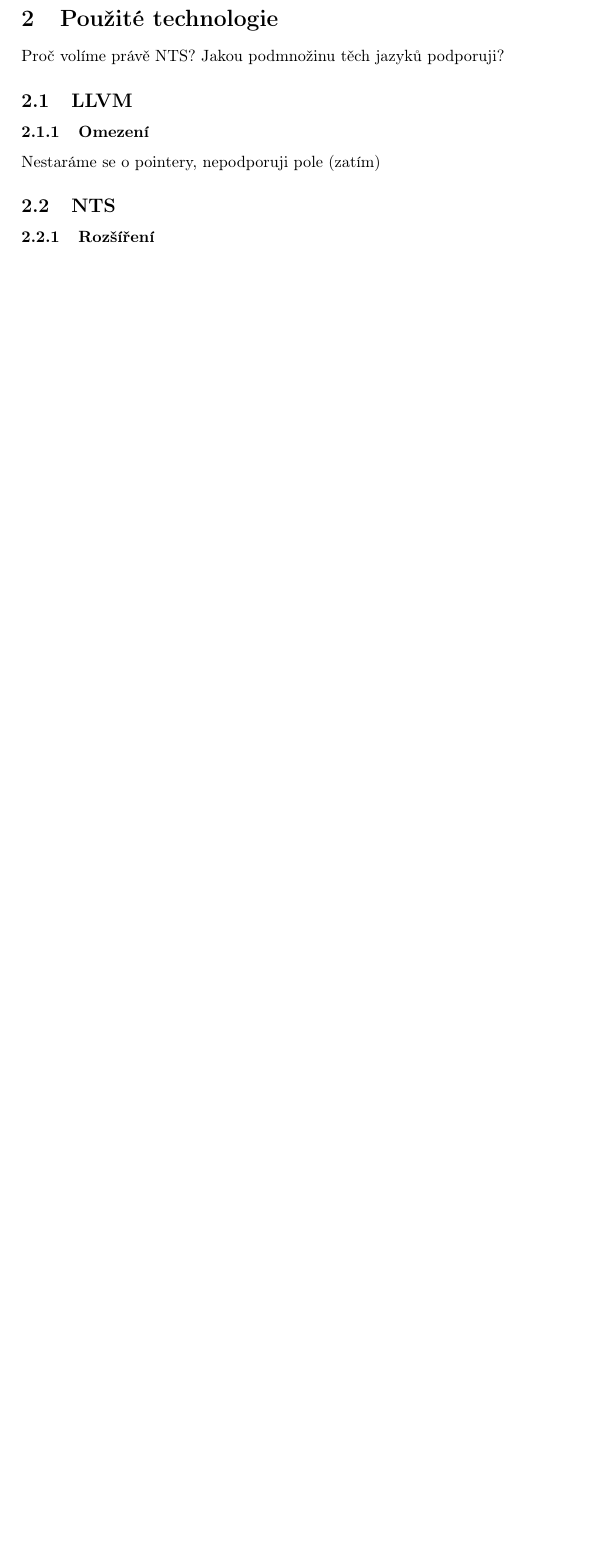
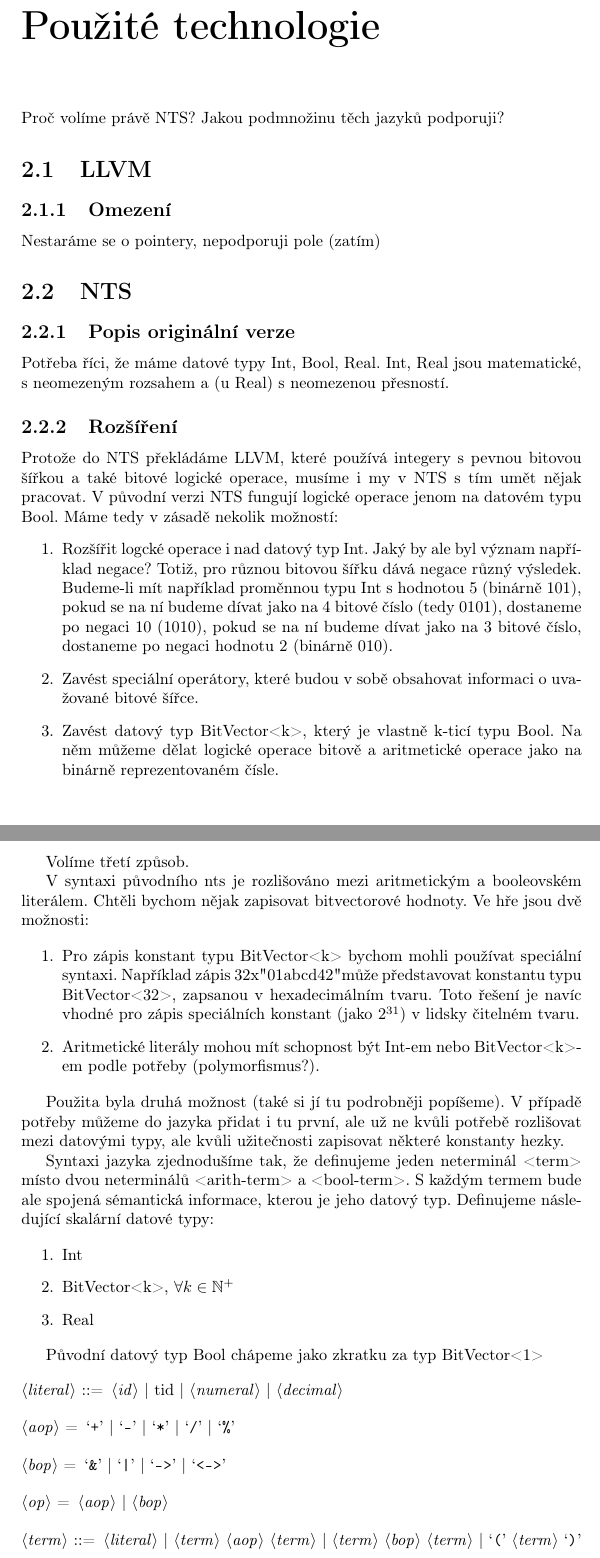
Before and after one commit to h0nzZik/BP-llvm-nts-po, a LaTeX document (text.tex): part of page 1 of 3 before the commit and two parts of pages 2 and 3 of 6 after it, the two joined at a grey line, cut so that both start at the same text, the shorter picture padded with empty space. Compiled offline with pdfLaTeX.

Commit message:
Pravidla pro typovani NTS. Chapter.

```diff
--- a/text.tex
+++ b/text.tex
@@ -1,4 +1,4 @@
-\documentclass[10pt,a4paper,notitlepage]{article}
+\documentclass[10pt,a4paper,notitlepage]{report}
 \usepackage[utf8]{inputenc}
 \usepackage[czech]{babel}
 \usepackage[T1]{fontenc}
@@ -20,12 +19,61 @@
 To, co chceme, je vygenerovaný NTS, který není paralelní. Tedy výstupem redukce
 není explicitní stavový prostor.
 
-\section{Použité technologie}
+\chapter{Použité technologie}
 Proč volíme právě NTS? Jakou podmnožinu těch jazyků podporuji?
-\subsection{LLVM}
-\subsubsection{Omezení}
+\section{LLVM}
+\subsection{Omezení}
 Nestaráme se o pointery, nepodporuji pole (zatím)
 
 
-\subsection{NTS}
-\subsubsection{Rozšíření}
+\section{NTS}
+
+\subsection{Popis originální verze}
+Potřeba říci, že máme datové typy Int, Bool, Real. Int, Real jsou matematické, s neomezeným rozsahem a (u Real) s neomezenou přesností.
+
+\subsection{Rozšíření}
+
+Protože do NTS překládáme LLVM, které používá integery s pevnou bitovou šířkou a také bitové logické operace, musíme i my v NTS s tím umět nějak pracovat. V původní verzi NTS fungují logické operace jenom na datovém typu Bool. Máme tedy v zásadě nekolik možností:
+\begin{enumerate}
+\item Rozšířit logcké operace i nad datový typ Int. Jaký by ale byl význam například negace? Totiž, pro různou bitovou šířku dává negace různý výsledek. Budeme-li mít například proměnnou typu Int s hodnotou 5 (binárně 101), pokud se na ní budeme dívat jako na 4 bitové číslo (tedy 0101), dostaneme po negaci 10 (1010), pokud se na ní budeme dívat jako na 3 bitové číslo, dostaneme po negaci hodnotu 2 (binárně 010).
+
+\item Zavést speciální operátory, které budou v sobě obsahovat informaci o uvažované bitové šířce.
+
+\item Zavést datový typ BitVector<k>, který je vlastně k-ticí typu Bool. Na něm můžeme dělat logické operace bitově a aritmetické operace jako na binárně reprezentovaném čísle.
+\end{enumerate}
+
+Volíme třetí způsob.
+
+V syntaxi původního nts je rozlišováno mezi aritmetickým a booleovském literálem. Chtěli bychom nějak zapisovat bitvectorové hodnoty. Ve hře jsou dvě možnosti:
+
+\begin{enumerate}
+
+\item Pro zápis konstant typu BitVector<k> bychom mohli používat speciální syntaxi. Například zápis 32x"01abcd42" může představovat konstantu typu BitVector<32>, zapsanou v hexadecimálním tvaru. Toto řešení je navíc vhodné pro zápis speciálních konstant (jako $2^{31}$) v lidsky čitelném tvaru.
+
+\item Aritmetické literály mohou mít schopnost být Int-em nebo BitVector<k>-em podle potřeby (polymorfismus?).
+
+\end{enumerate}
+
+Použita byla druhá možnost (také si jí tu podrobněji popíšeme). V případě potřeby můžeme do jazyka přidat i tu první, ale už ne kvůli potřebě rozlišovat mezi datovými typy, ale kvůli užitečnosti zapisovat některé konstanty hezky.
+
+Syntaxi jazyka zjednodušíme tak, že definujeme jeden neterminál <term> místo dvou neterminálů <arith-term> a <bool-term>. S každým termem bude ale spojená sémantická informace, kterou je jeho datový typ. Definujeme následující skalární datové typy:
+
+\begin{enumerate}
+\item Int
+\item BitVector<k>, $\forall k \in \mathbb{N^+}$
+\item Real
+\end{enumerate}
+
+Původní datový typ Bool chápeme jako zkratku za typ BitVector<1>
+
+\begin{grammar}
+<literal> ::= <id> | tid | <numeral> | <decimal>
+
+<aop> = `+'  | `-' | `*' | `/' |  `\%'
+
+<bop> = `&' | `|' | `->' | `<->'
+
+<op> = <aop> | <bop>
+
+<term> ::= <literal> | <term> <aop> <term> | <term> <bop> <term> | `(' <term> `)'
+\end{grammar}
```
Also changed, not shown: text.pdf, text.tex (71 more changed lines).
